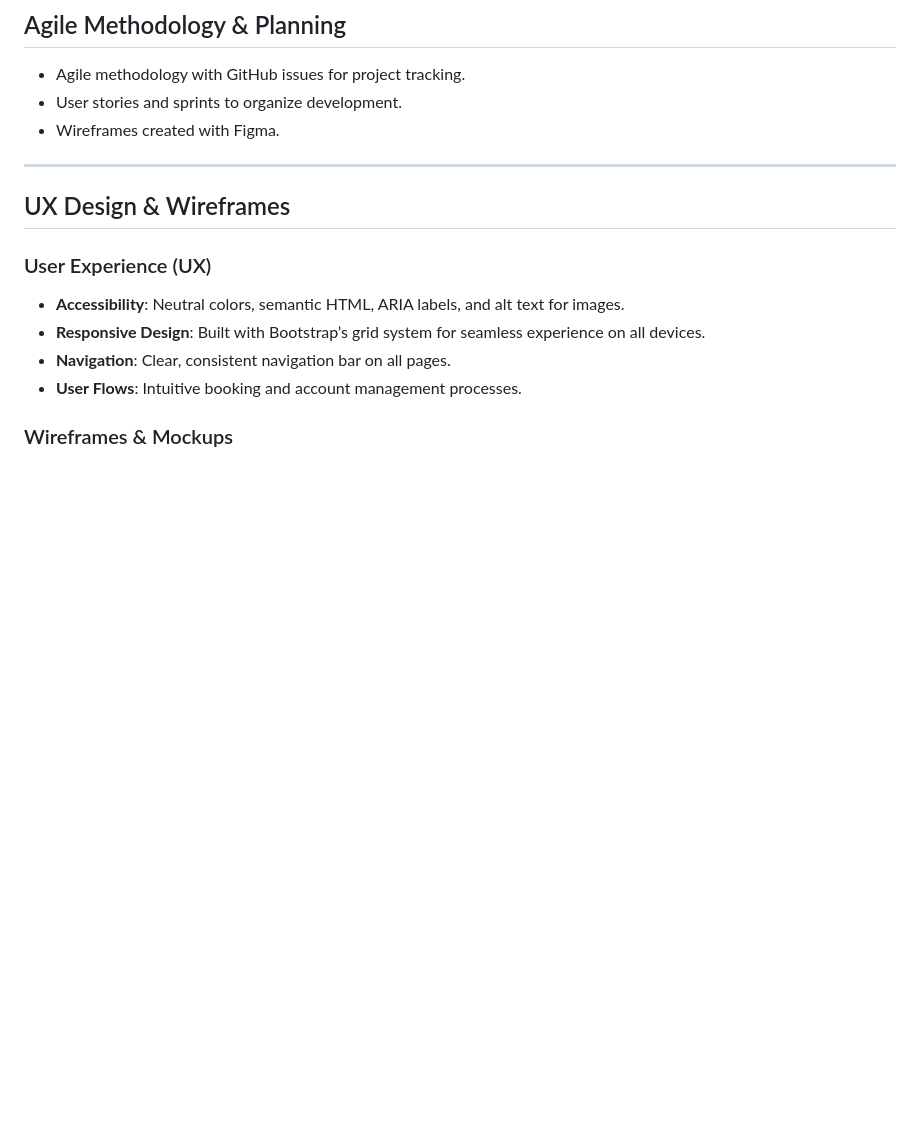
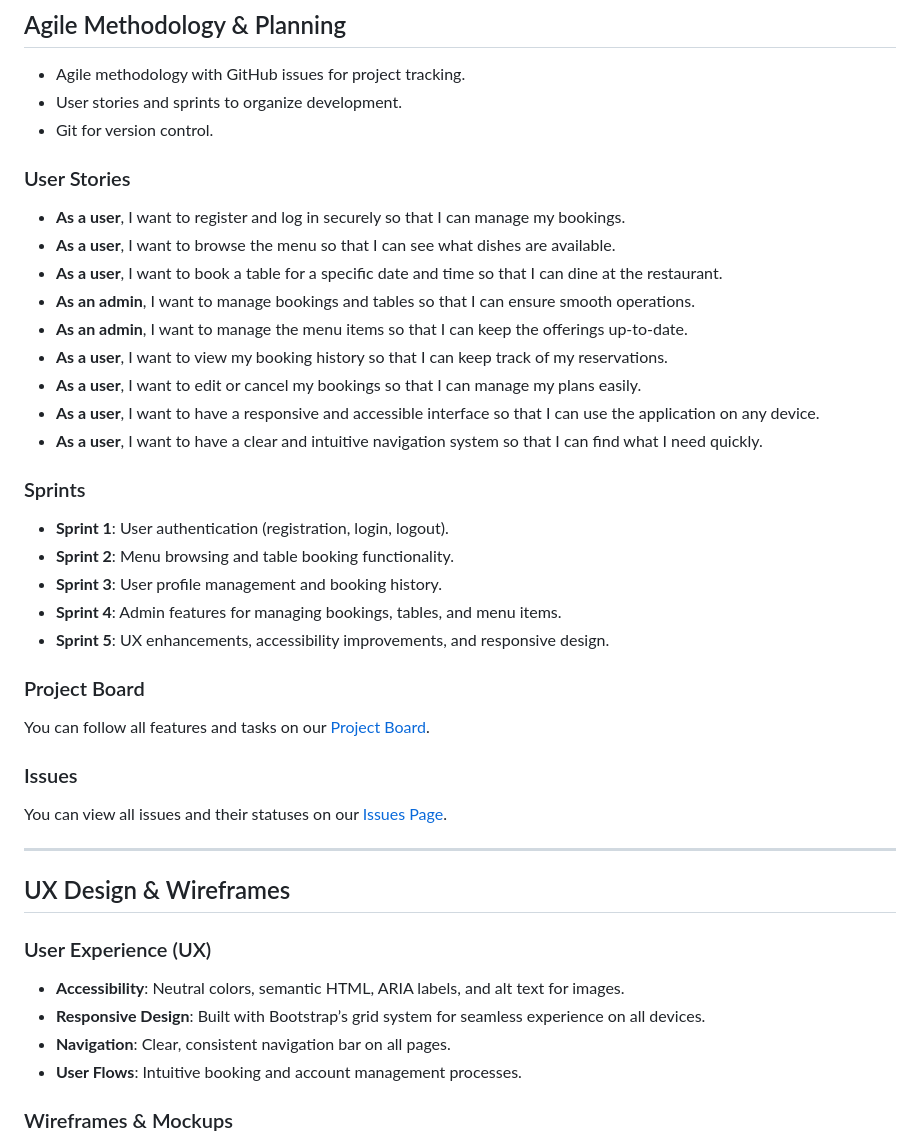
Before and after one commit to braunie999/NibbleNest, a Markdown page: README.md, the part around one of its changes. Rendered like a GitHub page; blank space fills up the shorter version.

```diff
--- a/README.md
+++ b/README.md
@@ -29,7 +29,35 @@ The Restaurant Booking System is a full-stack web application built using Django
 
 - Agile methodology with GitHub issues for project tracking.
 - User stories and sprints to organize development.
-- Wireframes created with Figma.
+- Git for version control.
+
+### User Stories
+
+- **As a user**, I want to register and log in securely so that I can manage my bookings.
+- **As a user**, I want to browse the menu so that I can see what dishes are available.
+- **As a user**, I want to book a table for a specific date and time so that I can dine at the restaurant.
+- **As an admin**, I want to manage bookings and tables so that I can ensure smooth operations.
+- **As an admin**, I want to manage the menu items so that I can keep the offerings up-to-date.
+- **As a user**, I want to view my booking history so that I can keep track of my reservations.
+- **As a user**, I want to edit or cancel my bookings so that I can manage my plans easily.
+- **As a user**, I want to have a responsive and accessible interface so that I can use the application on any device.
+- **As a user**, I want to have a clear and intuitive navigation system so that I can find what I need quickly.
+
+### Sprints
+
+- **Sprint 1**: User authentication (registration, login, logout).
+- **Sprint 2**: Menu browsing and table booking functionality.
+- **Sprint 3**: User profile management and booking history.
+- **Sprint 4**: Admin features for managing bookings, tables, and menu items.
+- **Sprint 5**: UX enhancements, accessibility improvements, and responsive design.
+
+### Project Board
+
+You can follow all features and tasks on our [Project Board](https://github.com/braunie999/NibbleNest/projects/1).
+
+### Issues
+
+You can view all issues and their statuses on our [Issues Page](https://github.com/braunie999/NibbleNest/issues).
 
 ---
 
```
Also changed, not shown: other parts of README.md (+34 -1 lines).
